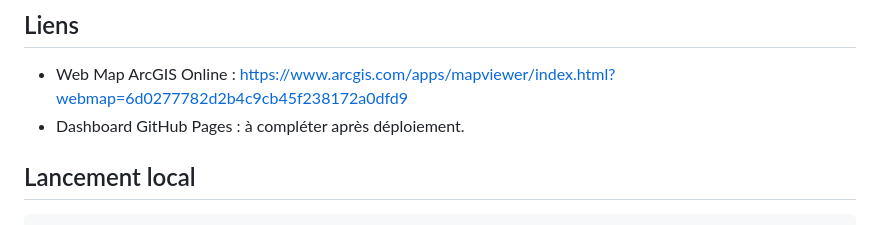
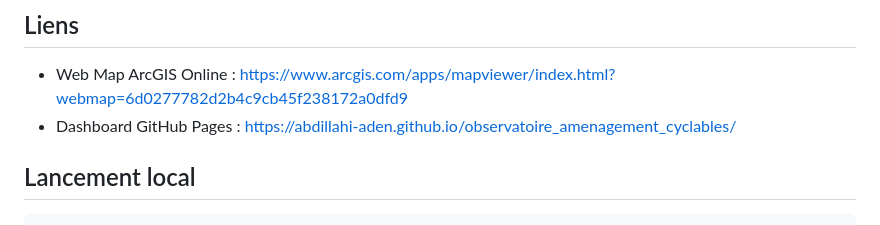
Before and after one commit to abdillahi-aden/observatoire_amenagement_cyclables, a Markdown page: README.md, the part around the change. GitHub-like rendering.

Commit message:
Document GitHub Pages URL

```diff
--- a/README.md
+++ b/README.md
@@ -77,7 +77,7 @@ Si une couche ArcGIS échoue ou ne renvoie pas un GeoJSON valide, seule cette co
 ## Liens
 
 - Web Map ArcGIS Online : https://www.arcgis.com/apps/mapviewer/index.html?webmap=6d0277782d2b4c9cb45f238172a0dfd9
-- Dashboard GitHub Pages : à compléter après déploiement.
+- Dashboard GitHub Pages : https://abdillahi-aden.github.io/observatoire_amenagement_cyclables/
 
 ## Lancement local
 
```
